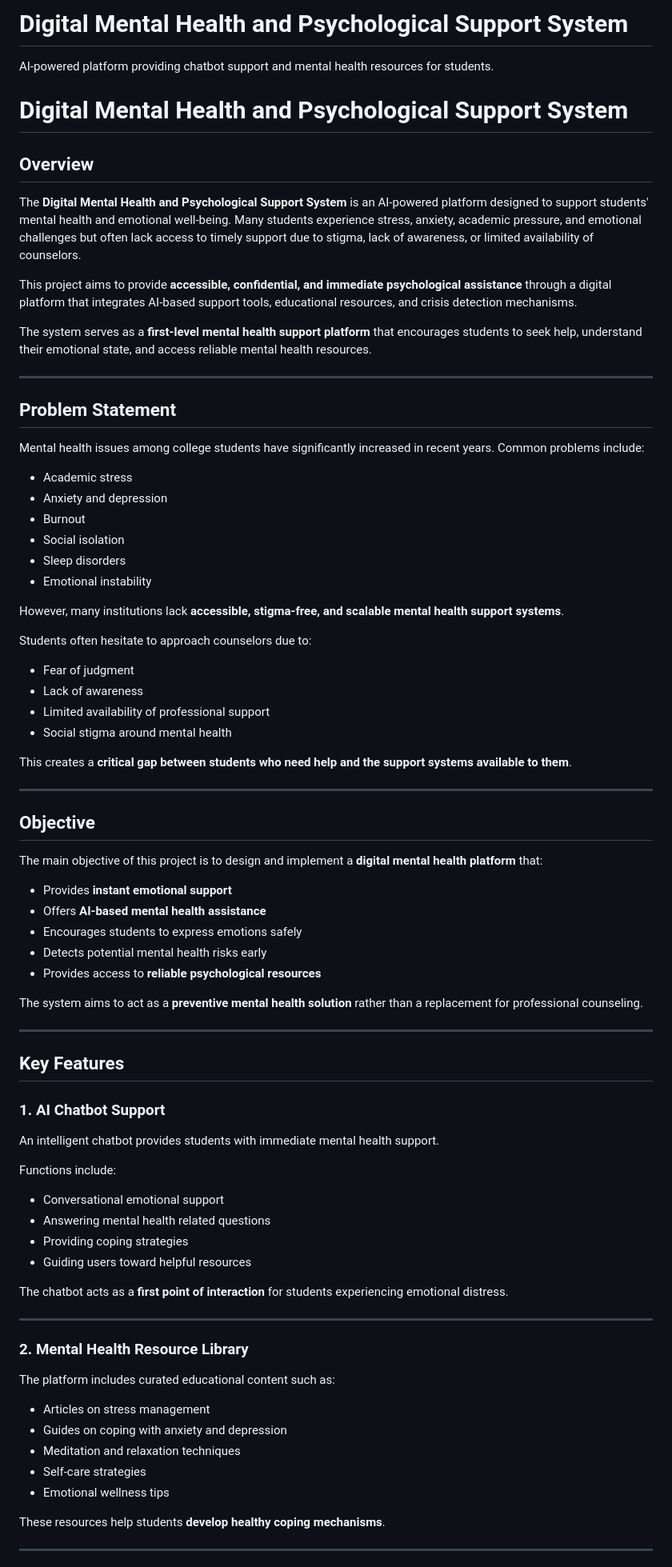
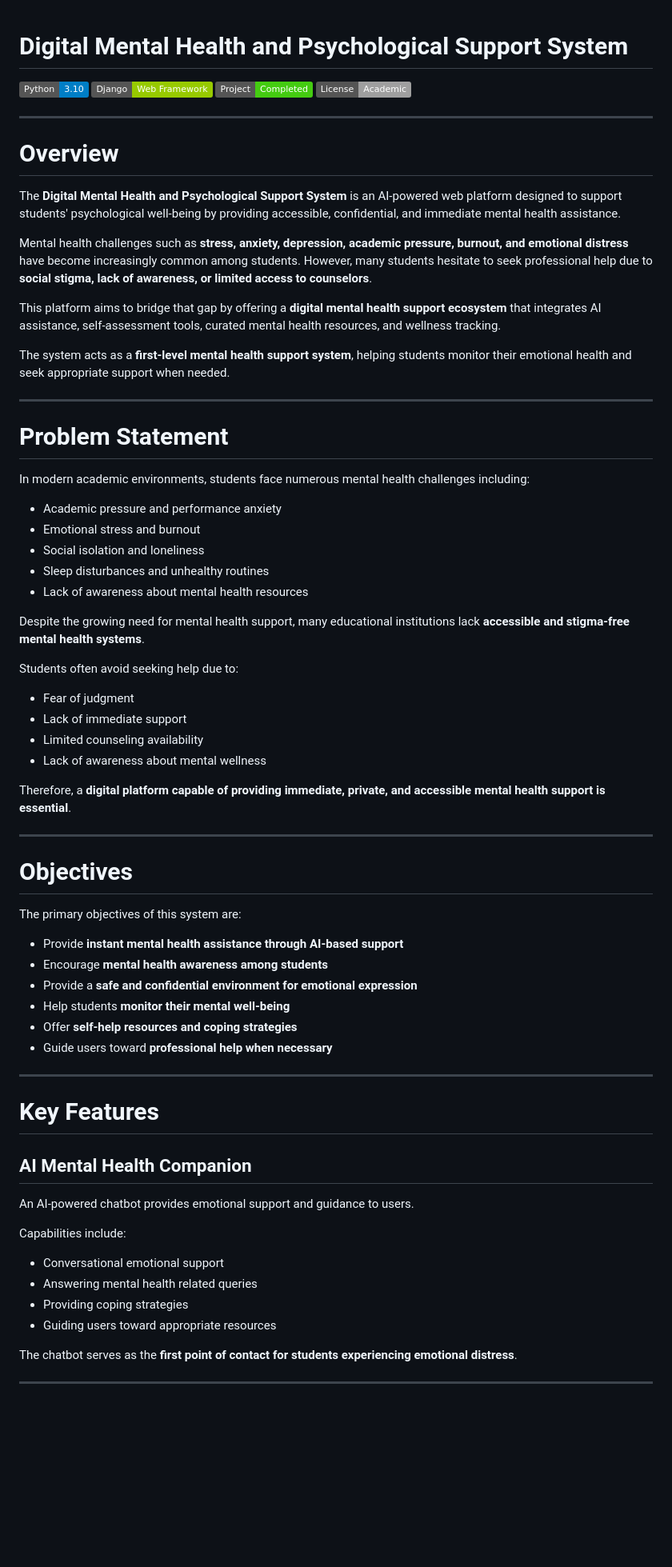
Before and after one commit to siripulusu/DigitalMentalHealth, a Markdown page: README.md, the part around one of its changes. Shown at 80% size. GitHub-like rendering; badges without logos; blank space fills up the shorter version.

```diff
--- a/README.md
+++ b/README.md
@@ -1,83 +1,74 @@
-# Digital Mental Health and Psychological Support System
-AI-powered platform providing chatbot support and mental health resources for students.
 # Digital Mental Health and Psychological Support System
 
-## Overview
-
-The **Digital Mental Health and Psychological Support System** is an AI-powered platform designed to support students' mental health and emotional well-being. Many students experience stress, anxiety, academic pressure, and emotional challenges but often lack access to timely support due to stigma, lack of awareness, or limited availability of counselors.
-
-This project aims to provide **accessible, confidential, and immediate psychological assistance** through a digital platform that integrates AI-based support tools, educational resources, and crisis detection mechanisms.
-
-The system serves as a **first-level mental health support platform** that encourages students to seek help, understand their emotional state, and access reliable mental health resources.
+![Python](https://img.shields.io/badge/Python-3.10-blue)
+![Django](https://img.shields.io/badge/Django-Web%20Framework-green)
+![Status](https://img.shields.io/badge/Project-Completed-success)
+![License](https://img.shields.io/badge/License-Academic-lightgrey)
 
 ---
 
-## Problem Statement
+# Overview
 
-Mental health issues among college students have significantly increased in recent years. Common problems include:
+The **Digital Mental Health and Psychological Support System** is an AI-powered web platform designed to support students' psychological well-being by providing accessible, confidential, and immediate mental health assistance.
 
-* Academic stress
-* Anxiety and depression
-* Burnout
-* Social isolation
-* Sleep disorders
-* Emotional instability
+Mental health challenges such as **stress, anxiety, depression, academic pressure, burnout, and emotional distress** have become increasingly common among students. However, many students hesitate to seek professional help due to **social stigma, lack of awareness, or limited access to counselors**.
 
-However, many institutions lack **accessible, stigma-free, and scalable mental health support systems**.
+This platform aims to bridge that gap by offering a **digital mental health support ecosystem** that integrates AI assistance, self-assessment tools, curated mental health resources, and wellness tracking.
 
-Students often hesitate to approach counselors due to:
-
-* Fear of judgment
-* Lack of awareness
-* Limited availability of professional support
-* Social stigma around mental health
-
-This creates a **critical gap between students who need help and the support systems available to them**.
+The system acts as a **first-level mental health support system**, helping students monitor their emotional health and seek appropriate support when needed.
 
 ---
 
-## Objective
+# Problem Statement
 
-The main objective of this project is to design and implement a **digital mental health platform** that:
+In modern academic environments, students face numerous mental health challenges including:
 
-* Provides **instant emotional support**
-* Offers **AI-based mental health assistance**
-* Encourages students to express emotions safely
-* Detects potential mental health risks early
-* Provides access to **reliable psychological resources**
+* Academic pressure and performance anxiety
+* Emotional stress and burnout
+* Social isolation and loneliness
+* Sleep disturbances and unhealthy routines
+* Lack of awareness about mental health resources
 
-The system aims to act as a **preventive mental health solution** rather than a replacement for professional counseling.
+Despite the growing need for mental health support, many educational institutions lack **accessible and stigma-free mental health systems**.
+
+Students often avoid seeking help due to:
+
+* Fear of judgment
+* Lack of immediate support
+* Limited counseling availability
+* Lack of awareness about mental wellness
+
+Therefore, a **digital platform capable of providing immediate, private, and accessible mental health support is essential**.
 
 ---
 
-## Key Features
+# Objectives
 
-### 1. AI Chatbot Support
+The primary objectives of this system are:
 
-An intelligent chatbot provides students with immediate mental health support.
-
-Functions include:
-
-* Conversational emotional support
-* Answering mental health related questions
-* Providing coping strategies
-* Guiding users toward helpful resources
-
-The chatbot acts as a **first point of interaction** for students experiencing emotional distress.
+* Provide **instant mental health assistance through AI-based support**
+* Encourage **mental health awareness among students**
+* Provide a **safe and confidential environment for emotional expression**
+* Help students **monitor their mental well-being**
+* Offer **self-help resources and coping strategies**
+* Guide users toward **professional help when necessary**
 
 ---
 
-### 2. Mental Health Resource Library
+# Key Features
 
-The platform includes curated educational content such as:
+## AI Mental Health Companion
 
-* Articles on stress management
-* Guides on coping with anxiety and depression
-* Meditation and relaxation techniques
-* Self-care strategies
-* Emotional wellness tips
+An AI-powered chatbot provides emotional support and guidance to users.
 
-These resources help students **develop healthy coping mechanisms**.
+Capabilities include:
+
+* Conversational emotional support
+* Answering mental health related queries
+* Providing coping strategies
+* Guiding users toward appropriate resources
+
+The chatbot serves as the **first point of contact for students experiencing emotional distress**.
 
 ---
 
```
Also changed, not shown: other parts of README.md (+181 -73 lines).
